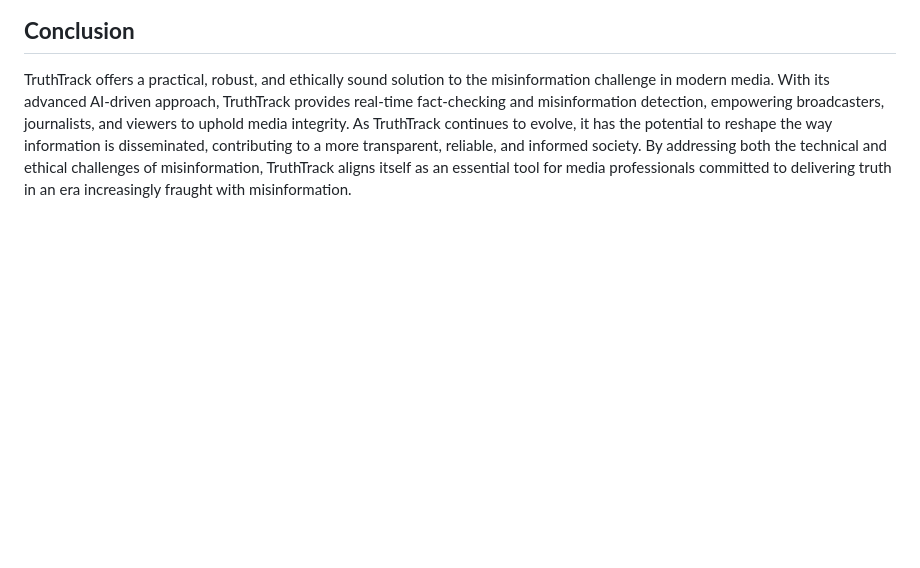
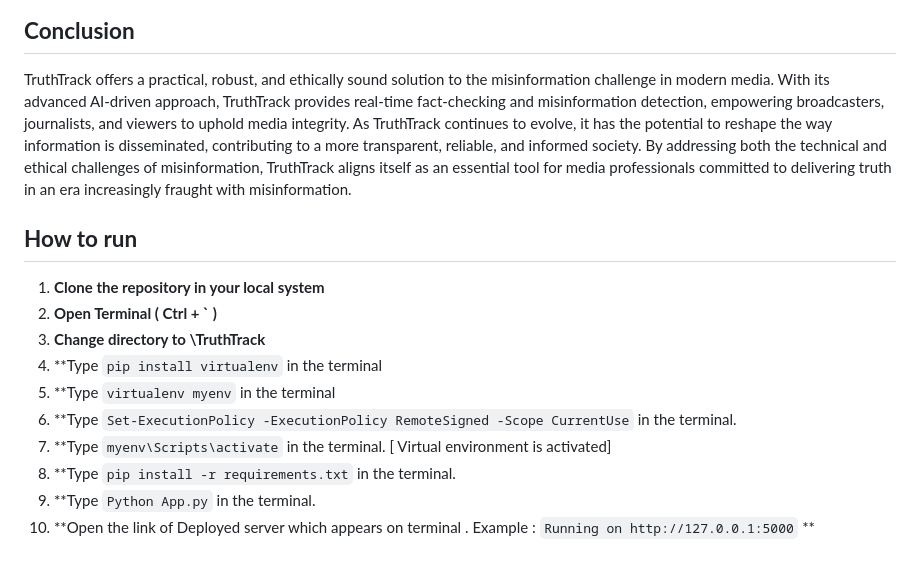
Before and after one commit to murtaza-sadri-19/TruthTrack, a Markdown page: README.md, the part around the change. Rendered like a GitHub page; blank space fills up the shorter version.

Commit message:
Install Procedure Commit

````diff
--- a/README.md
+++ b/README.md
@@ -76,3 +76,16 @@ Ethics is at the heart of TruthTrack's development. Recognizing the potential in
 ## **Conclusion**
 
 TruthTrack offers a practical, robust, and ethically sound solution to the misinformation challenge in modern media. With its advanced AI-driven approach, TruthTrack provides real-time fact-checking and misinformation detection, empowering broadcasters, journalists, and viewers to uphold media integrity. As TruthTrack continues to evolve, it has the potential to reshape the way information is disseminated, contributing to a more transparent, reliable, and informed society. By addressing both the technical and ethical challenges of misinformation, TruthTrack aligns itself as an essential tool for media professionals committed to delivering truth in an era increasingly fraught with misinformation.
+
+## **How to run**
+
+1. **Clone the repository in your local system**
+2. **Open Terminal ( Ctrl + ` )**
+3. **Change directory to \TruthTrack**
+4. **Type ```pip install virtualenv``` in the terminal
+5. **Type ```virtualenv myenv``` in the terminal
+6. **Type ```Set-ExecutionPolicy -ExecutionPolicy RemoteSigned -Scope CurrentUse``` in the terminal.
+7. **Type ```myenv\Scripts\activate``` in the terminal. [ Virtual environment is activated]
+8. **Type ```pip install -r requirements.txt``` in the terminal.
+9. **Type ```Python App.py``` in the terminal.
+10. **Open the link of Deployed server which appears on terminal . Example : ```Running on http://127.0.0.1:5000``` **
````
